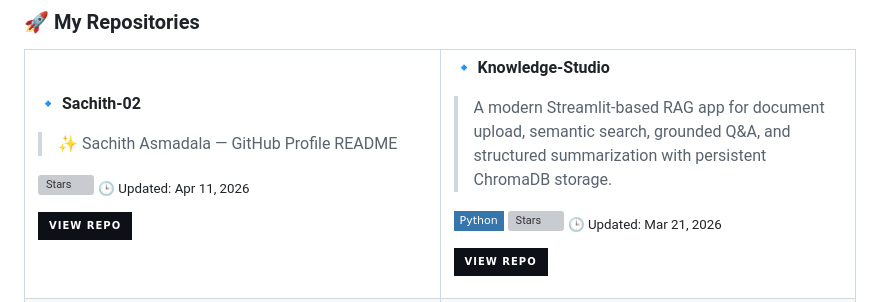
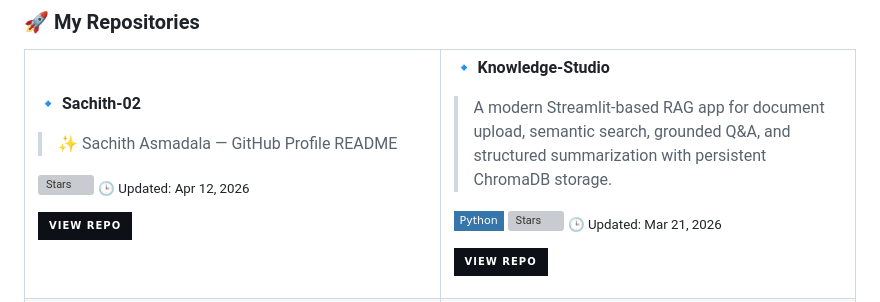
Before and after one commit to Sachith-02/Sachith-02, a Markdown page: README.md, the part around one of its changes. Rendered like a GitHub page; badges without logos; grey boxes are pictures that could not be loaded.

Commit message:
🤖 Auto-update README with latest repos [skip ci]

```diff
--- a/README.md
+++ b/README.md
@@ -94,7 +94,7 @@ String[] values = {
 > ✨ Sachith Asmadala  — GitHub Profile README
 
  ![Stars](https://img.shields.io/github/stars/Sachith-02/Sachith-02?style=flat-square&color=38bdf8&labelColor=0d1117)
-<sub>🕒 Updated: Apr 11, 2026</sub>
+<sub>🕒 Updated: Apr 12, 2026</sub>
 
 [![Repo](https://img.shields.io/badge/View_Repo-0d1117?style=for-the-badge&logo=github&logoColor=38bdf8)](https://github.com/Sachith-02/Sachith-02)
 
```
Also changed, not shown: other parts of README.md (+1 -1 lines).
